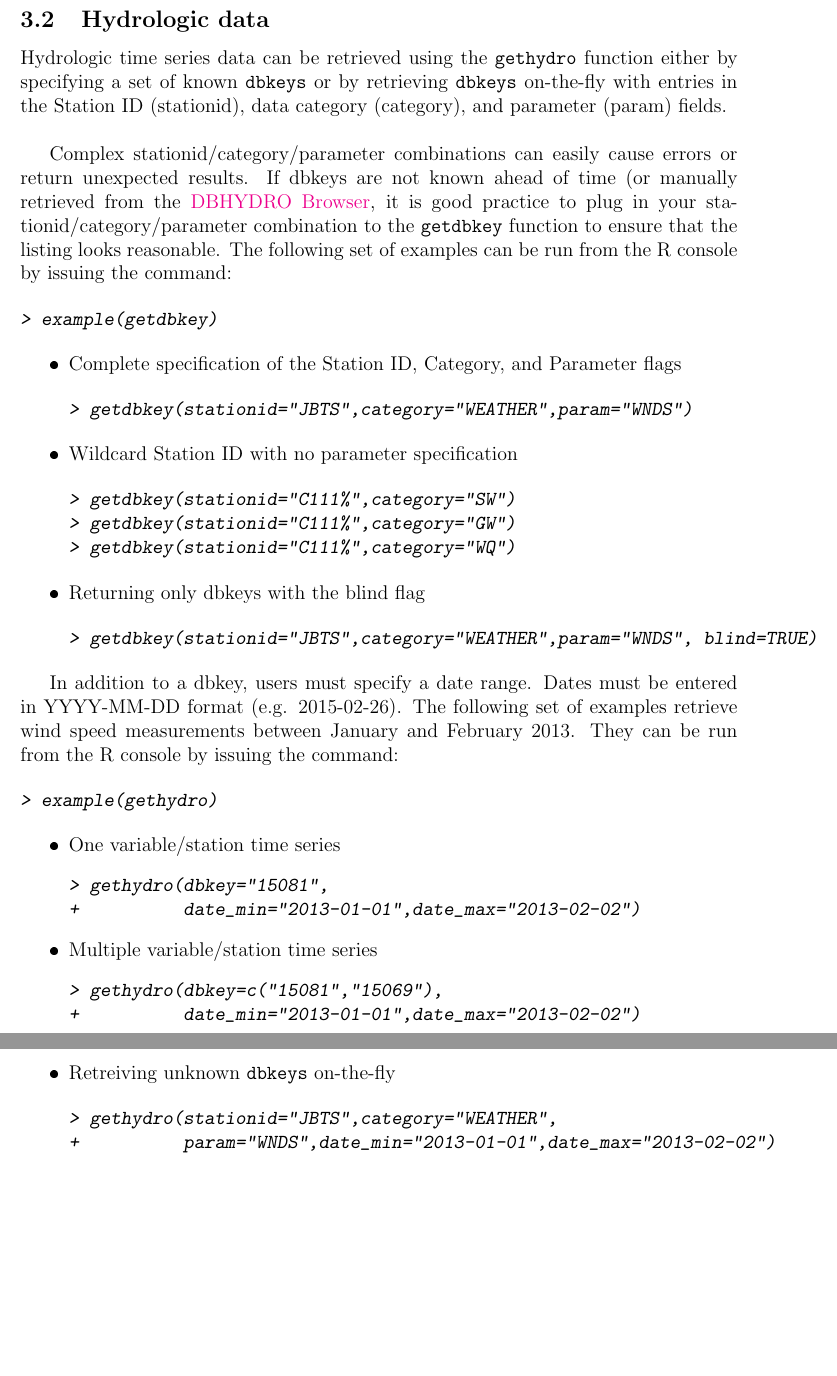
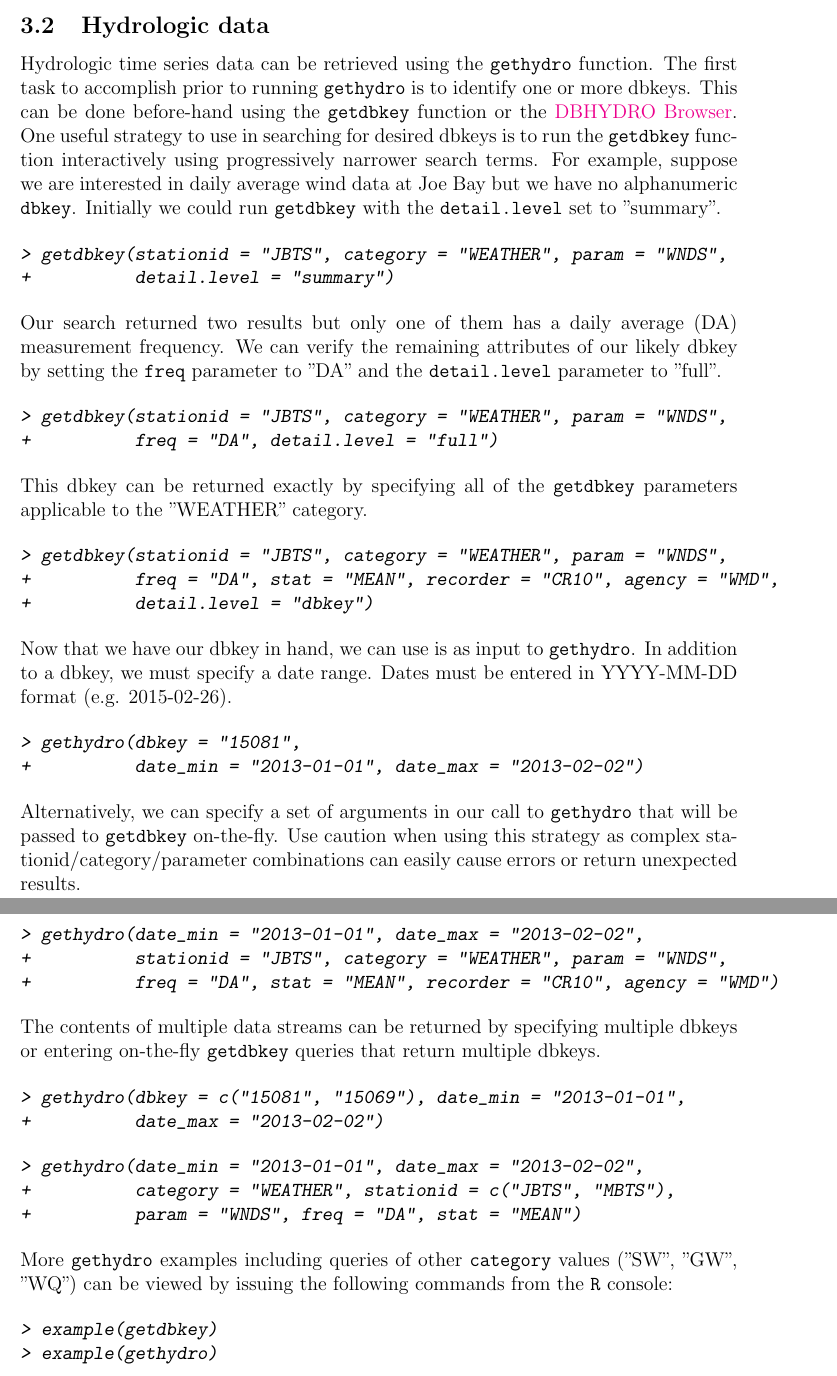
Before and after one commit to ropensci-archive/dbhydroR, a LaTeX document (vignettes/dbhydroR.tex): two parts of pages 3 and 4 of 5, joined at a grey line, cut so that both start at the same text, the shorter picture padded with empty space. The pictures show the PDF file vignettes/dbhydroR.pdf that the author committed with the source.

Commit message:
refactor vignette, update to version 0.1-5

```diff
--- a/vignettes/dbhydroR.tex
+++ b/vignettes/dbhydroR.tex
@@ -111,9 +109,9 @@ The workhorse \texttt{dbhydroR} functions are \verb|getwq| and \texttt{gethydro}
 
 \begin{Schunk}
 \begin{Sinput}
-> getwq(station_id=c("FLAB08","FLAB09"), date_min="2011-03-01",
-+             date_max="2012-05-01",test_name=c("CHLOROPHYLLA-SALINE",
-+                                               "SALINITY"))
+> getwq(station_id = c("FLAB08","FLAB09"), date_min = "2011-03-01",
++       date_max = "2012-05-01", test_name = c("CHLOROPHYLLA-SALINE",
++       "SALINITY"))
 \end{Sinput}
 \end{Schunk}
 
@@ -123,89 +121,88 @@ The workhorse \texttt{dbhydroR} functions are \verb|getwq| and \texttt{gethydro}
 
 \begin{Schunk}
 \begin{Sinput}
-> getwq(station_id="FLAB08", date_min="2011-03-01",
-+             date_max="2011-05-01",test_name="CHLOROPHYLLA-SALINE",
-+             raw=TRUE)
+> getwq(station_id = "FLAB08", date_min = "2011-03-01",
++       date_max = "2011-05-01", test_name = "CHLOROPHYLLA-SALINE",
++       raw = TRUE)
 \end{Sinput}
 \end{Schunk}
 
 \subsection{Hydrologic data}
 
-Hydrologic time series data can be retrieved using the \texttt{gethydro} function either by specifying a set of known \texttt{dbkeys} or by retrieving \texttt{dbkeys} on-the-fly with entries in the Station ID (stationid), data category (category), and parameter (param) fields.\\
+Hydrologic time series data can be retrieved using the \texttt{gethydro} function. The first task to accomplish prior to running \texttt{gethydro} is to identify one or more dbkeys. This can be done before-hand using the \texttt{getdbkey} function or the \href{http://my.sfwmd.gov/dbhydroplsql/show_dbkey_info.main_menu}{DBHYDRO Browser}. One useful strategy to use in searching for desired dbkeys is to run the \texttt{getdbkey} function interactively using progressively narrower search terms. For example, suppose we are interested in daily average wind data at Joe Bay but we have no alphanumeric \texttt{dbkey}. Initially we could run \texttt{getdbkey} with the \texttt{detail.level} set to "summary".
 
-Complex stationid/category/parameter combinations can easily cause errors or return unexpected results. If dbkeys are not known ahead of time (or manually retrieved from the \href{http://my.sfwmd.gov/dbhydroplsql/show_dbkey_info.main_menu}{DBHYDRO Browser}, it is good practice to plug in your stationid/category/parameter combination to the \texttt{getdbkey} function to ensure that the listing looks reasonable. The following set of examples can be run from the R console by issuing the command:
+\begin{Schunk}
+\begin{Sinput}
+> getdbkey(stationid = "JBTS", category = "WEATHER", param = "WNDS",
++          detail.level = "summary")
+\end{Sinput}
+\end{Schunk}
+
+\noindent Our search returned two results but only one of them has a daily average (DA) measurement frequency. We can verify the remaining attributes of our likely dbkey by setting the \texttt{freq} parameter to "DA" and the \texttt{detail.level} parameter to "full".
+
+\begin{Schunk}
+\begin{Sinput}
+> getdbkey(stationid = "JBTS", category = "WEATHER", param = "WNDS",
++          freq = "DA", detail.level = "full")
+\end{Sinput}
+\end{Schunk}
+
+\noindent This dbkey can be returned exactly by specifying all of the \texttt{getdbkey} parameters applicable to the "WEATHER" category.
+
+\begin{Schunk}
+\begin{Sinput}
+> getdbkey(stationid = "JBTS", category = "WEATHER", param = "WNDS",
++          freq = "DA", stat = "MEAN", recorder = "CR10", agency = "WMD",
++          detail.level = "dbkey")
+\end{Sinput}
+\end{Schunk}
+
+\noindent Now that we have our dbkey in hand, we can use is as input to \texttt{gethydro}. In addition to a dbkey, we must specify a date range. Dates must be entered in YYYY-MM-DD format (e.g. 2015-02-26).
+
+\begin{Schunk}
+\begin{Sinput}
+> gethydro(dbkey = "15081",
++          date_min = "2013-01-01", date_max = "2013-02-02")
+\end{Sinput}
+\end{Schunk}
+
+\noindent Alternatively, we can specify a set of arguments in our call to \texttt{gethydro} that will be passed to \texttt{getdbkey} on-the-fly. Use caution when using this strategy as complex stationid/category/parameter combinations can easily cause errors or return unexpected results.
+
+\begin{Schunk}
+\begin{Sinput}
+> gethydro(date_min = "2013-01-01", date_max = "2013-02-02",
++          stationid = "JBTS", category = "WEATHER", param = "WNDS",
++          freq = "DA", stat = "MEAN", recorder = "CR10", agency = "WMD")
+\end{Sinput}
+\end{Schunk}
+
+\noindent The contents of multiple data streams can be returned by specifying multiple dbkeys or entering on-the-fly \texttt{getdbkey} queries that return multiple dbkeys.
+
+\begin{Schunk}
+\begin{Sinput}
+> gethydro(dbkey = c("15081", "15069"), date_min = "2013-01-01",
++          date_max = "2013-02-02")
+\end{Sinput}
+\end{Schunk}
+
+\begin{Schunk}
+\begin{Sinput}
+> gethydro(date_min = "2013-01-01", date_max = "2013-02-02",
++          category = "WEATHER", stationid = c("JBTS", "MBTS"),
++          param = "WNDS", freq = "DA", stat = "MEAN")
+\end{Sinput}
+\end{Schunk}
+
+\noindent More \texttt{gethydro} examples including queries of other \texttt{category} values ("SW", "GW", "WQ") can be viewed by issuing the following commands from the \texttt{R} console:
 
 \begin{Schunk}
 \begin{Sinput}
 > example(getdbkey)
-\end{Sinput}
-\end{Schunk}
-
-\begin{itemize}
-\item Complete specification of the Station ID, Category, and Parameter flags
-
-\begin{Schunk}
-\begin{Sinput}
-> getdbkey(stationid="JBTS",category="WEATHER",param="WNDS")
-\end{Sinput}
-\end{Schunk}
-
-\item Wildcard Station ID with no parameter specification
-
-\begin{Schunk}
-\begin{Sinput}
-> getdbkey(stationid="C111%",category="SW")
-> getdbkey(stationid="C111%",category="GW")
-> getdbkey(stationid="C111%",category="WQ")
-\end{Sinput}
-\end{Schunk}
-
-\item Returning only dbkeys with the blind flag
-
-\begin{Schunk}
-\begin{Sinput}
-> getdbkey(stationid="JBTS",category="WEATHER",param="WNDS", blind=TRUE)
-\end{Sinput}
-\end{Schunk}
-
-\end{itemize}
-
-
- In addition to a dbkey, users must specify a date range. Dates must be entered in YYYY-MM-DD format (e.g. 2015-02-26).   The following set of examples retrieve wind speed measurements between January and February 2013. They can be run from the R console by issuing the command:
-
-\begin{Schunk}
-\begin{Sinput}
 > example(gethydro)
 \end{Sinput}
 \end{Schunk}
 
-\begin{itemize}
-\item One variable/station time series
-\begin{Schunk}
-\begin{Sinput}
-> gethydro(dbkey="15081",
-+          date_min="2013-01-01",date_max="2013-02-02")
-\end{Sinput}
-\end{Schunk}
-
-\item Multiple variable/station time series
-\begin{Schunk}
-\begin{Sinput}
-> gethydro(dbkey=c("15081","15069"),
-+          date_min="2013-01-01",date_max="2013-02-02")
-\end{Sinput}
-\end{Schunk}
-
-\item Retreiving unknown \texttt{dbkeys} on-the-fly
-
-\begin{Schunk}
-\begin{Sinput}
-> gethydro(stationid="JBTS",category="WEATHER",
-+          param="WNDS",date_min="2013-01-01",date_max="2013-02-02")
-\end{Sinput}
-\end{Schunk}
-
-\end{itemize}
+\newpage
 
 \section{\label{sec:appendix}Appendix}
 \subsection{Test names}
```
Also changed, not shown: vignettes/dbhydroR-concordance.tex (+5 -5 lines), vignettes/dbhydroR.bbl, vignettes/dbhydroR.pdf, vignettes/dbhydroR.tex (30 more changed lines), 6 other files.
